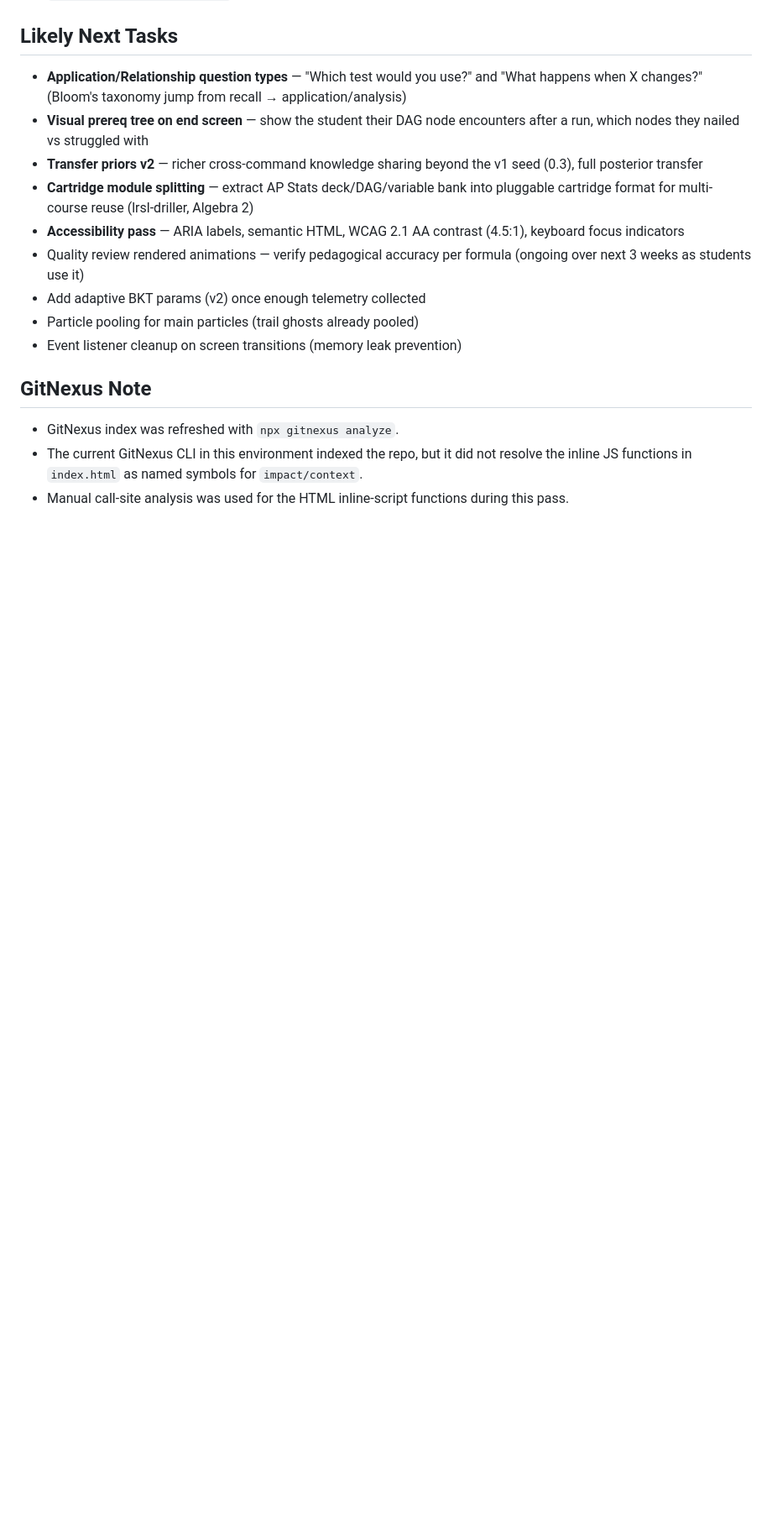
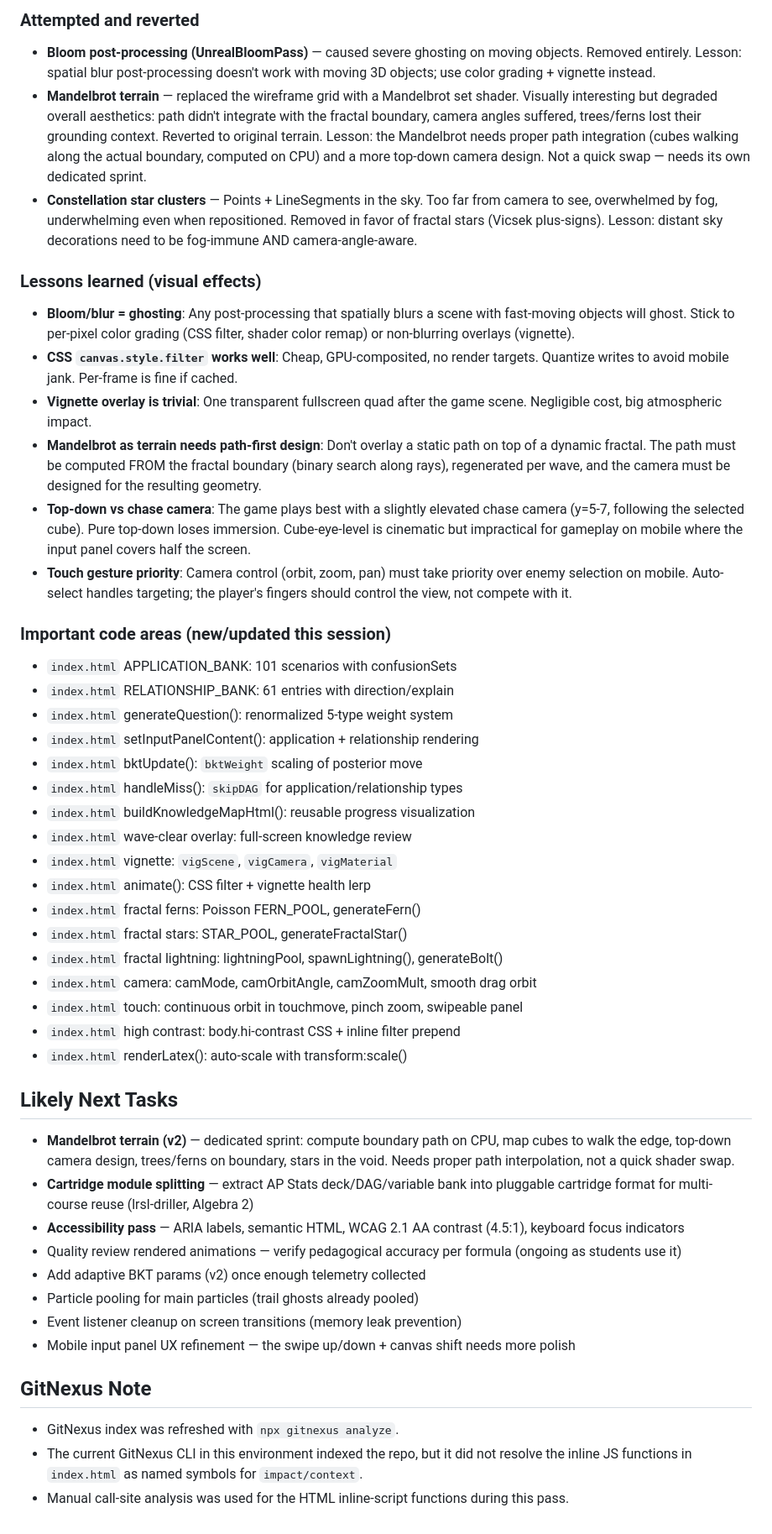
Before and after one commit to robjohncolson/tmux-trainer, a Markdown page: CONTINUATION_PROMPT.md, the part around one of its changes. Shown at 84% size. Rendered like a GitHub page; blank space fills up the shorter version.

Commit message:
Update CONTINUATION_PROMPT.md with full April 4 session learnings
Documents everything shipped, attempted, and reverted this session:
- 20+ features shipped (questions, visuals, UX, mobile, HUD)
- 3 experiments reverted (bloom, Mandelbrot terrain, constellations)
- Detailed lessons learned for visual effects, camera, and touch
- Updated code areas and next tasks (Mandelbrot v2 as dedicated sprint)

Co-Authored-By: Claude Opus 4.6 (1M context) <noreply@anthropic.com>

```diff
--- a/CONTINUATION_PROMPT.md
+++ b/CONTINUATION_PROMPT.md
@@ -1277,14 +1303,45 @@ Replaced the removed bloom with two lightweight, zero-ghosting visual layers.
+### Attempted and reverted
+- **Bloom post-processing (UnrealBloomPass)** — caused severe ghosting on moving objects. Removed entirely. Lesson: spatial blur post-processing doesn't work with moving 3D objects; use color grading + vignette instead.
+- **Mandelbrot terrain** — replaced the wireframe grid with a Mandelbrot set shader. Visually interesting but degraded overall aesthetics: path didn't integrate with the fractal boundary, camera angles suffered, trees/ferns lost their grounding context. Reverted to original terrain. Lesson: the Mandelbrot needs proper path integration (cubes walking along the actual boundary, computed on CPU) and a more top-down camera design. Not a quick swap — needs its own dedicated sprint.
+- **Constellation star clusters** — Points + LineSegments in the sky. Too far from camera to see, overwhelmed by fog, underwhelming even when repositioned. Removed in favor of fractal stars (Vicsek plus-signs). Lesson: distant sky decorations need to be fog-immune AND camera-angle-aware.
+
+### Lessons learned (visual effects)
+- **Bloom/blur = ghosting**: Any post-processing that spatially blurs a scene with fast-moving objects will ghost. Stick to per-pixel color grading (CSS filter, shader color remap) or non-blurring overlays (vignette).
+- **CSS `canvas.style.filter` works well**: Cheap, GPU-composited, no render targets. Quantize writes to avoid mobile jank. Per-frame is fine if cached.
+- **Vignette overlay is trivial**: One transparent fullscreen quad after the game scene. Negligible cost, big atmospheric impact.
+- **Mandelbrot as terrain needs path-first design**: Don't overlay a static path on top of a dynamic fractal. The path must be computed FROM the fractal boundary (binary search along rays), regenerated per wave, and the camera must be designed for the resulting geometry.
+- **Top-down vs chase camera**: The game plays best with a slightly elevated chase camera (y=5-7, following the selected cube). Pure top-down loses immersion. Cube-eye-level is cinematic but impractical for gameplay on mobile where the input panel covers half the screen.
+- **Touch gesture priority**: Camera control (orbit, zoom, pan) must take priority over enemy selection on mobile. Auto-select handles targeting; the player's fingers should control the view, not compete with it.
+
+### Important code areas (new/updated this session)
+- `index.html` APPLICATION_BANK: 101 scenarios with confusionSets
+- `index.html` RELATIONSHIP_BANK: 61 entries with direction/explain
+- `index.html` generateQuestion(): renormalized 5-type weight system
+- `index.html` setInputPanelContent(): application + relationship rendering
+- `index.html` bktUpdate(): `bktWeight` scaling of posterior move
+- `index.html` handleMiss(): `skipDAG` for application/relationship types
+- `index.html` buildKnowledgeMapHtml(): reusable progress visualization
+- `index.html` wave-clear overlay: full-screen knowledge review
+- `index.html` vignette: `vigScene`, `vigCamera`, `vigMaterial`
+- `index.html` animate(): CSS filter + vignette health lerp
+- `index.html` fractal ferns: Poisson FERN_POOL, generateFern()
+- `index.html` fractal stars: STAR_POOL, generateFractalStar()
+- `index.html` fractal lightning: lightningPool, spawnLightning(), generateBolt()
+- `index.html` camera: camMode, camOrbitAngle, camZoomMult, smooth drag orbit
+- `index.html` touch: continuous orbit in touchmove, pinch zoom, swipeable panel
+- `index.html` high contrast: body.hi-contrast CSS + inline filter prepend
+- `index.html` renderLatex(): auto-scale with transform:scale()
+
 ## Likely Next Tasks
 
-- **Application/Relationship question types** — "Which test would you use?" and "What happens when X changes?" (Bloom's taxonomy jump from recall → application/analysis)
-- **Visual prereq tree on end screen** — show the student their DAG node encounters after a run, which nodes they nailed vs struggled with
-- **Transfer priors v2** — richer cross-command knowledge sharing beyond the v1 seed (0.3), full posterior transfer
+- **Mandelbrot terrain (v2)** — dedicated sprint: compute boundary path on CPU, map cubes to walk the edge, top-down camera design, trees/ferns on boundary, stars in the void. Needs proper path interpolation, not a quick shader swap.
 - **Cartridge module splitting** — extract AP Stats deck/DAG/variable bank into pluggable cartridge format for multi-course reuse (lrsl-driller, Algebra 2)
 - **Accessibility pass** — ARIA labels, semantic HTML, WCAG 2.1 AA contrast (4.5:1), keyboard focus indicators
-- Quality review rendered animations — verify pedagogical accuracy per formula (ongoing over next 3 weeks as students use it)
+- Quality review rendered animations — verify pedagogical accuracy per formula (ongoing as students use it)
 - Add adaptive BKT params (v2) once enough telemetry collected
 - Particle pooling for main particles (trail ghosts already pooled)
 - Event listener cleanup on screen transitions (memory leak prevention)
+- Mobile input panel UX refinement — the swipe up/down + canvas shift needs more polish
 
 ## GitNexus Note
 
```
Also changed, not shown: other parts of CONTINUATION_PROMPT.md (+26 -0 lines).
